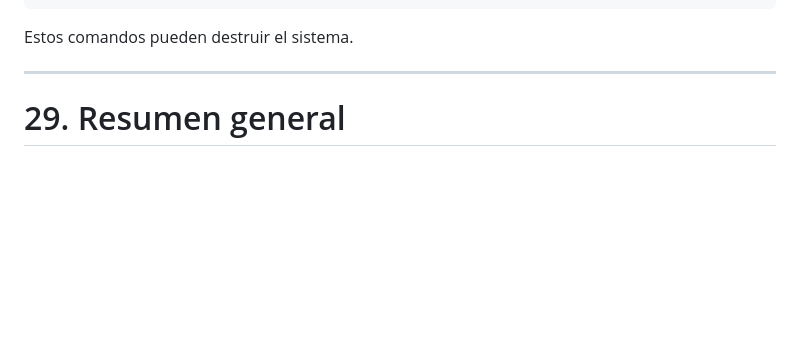
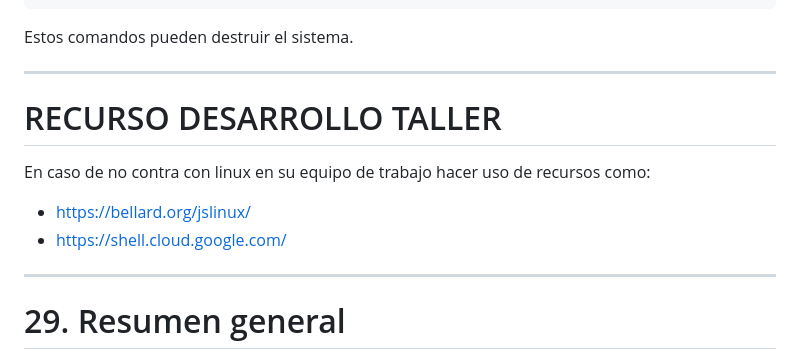
Before and after one commit to jaiderospina/Gestion_Ciberseguridad_2025_2, a Markdown page: FORENSE/FHS/README.md, the part around the change. GitHub-like rendering; blank space fills up the shorter version.

```diff
--- a/FORENSE/FHS/README.md
+++ b/FORENSE/FHS/README.md
@@ -1189,6 +1189,15 @@ sudo chown -R usuario:usuario /
 Estos comandos pueden destruir el sistema.
 
 ---
+# RECURSO DESARROLLO TALLER
+
+En caso de no contra con linux en su equipo de trabajo hacer uso de recursos como:
+
+- https://bellard.org/jslinux/
+- https://shell.cloud.google.com/
+
+
+---
 
 # 29. Resumen general
 
```
